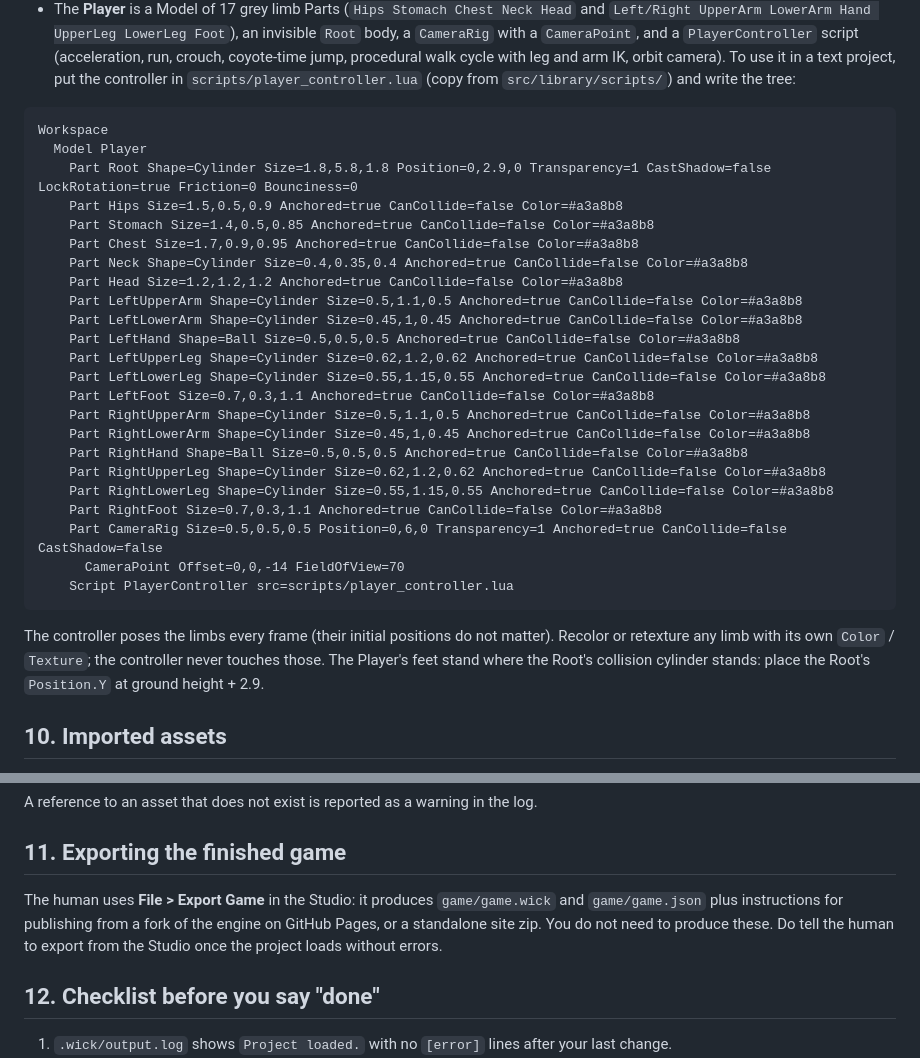
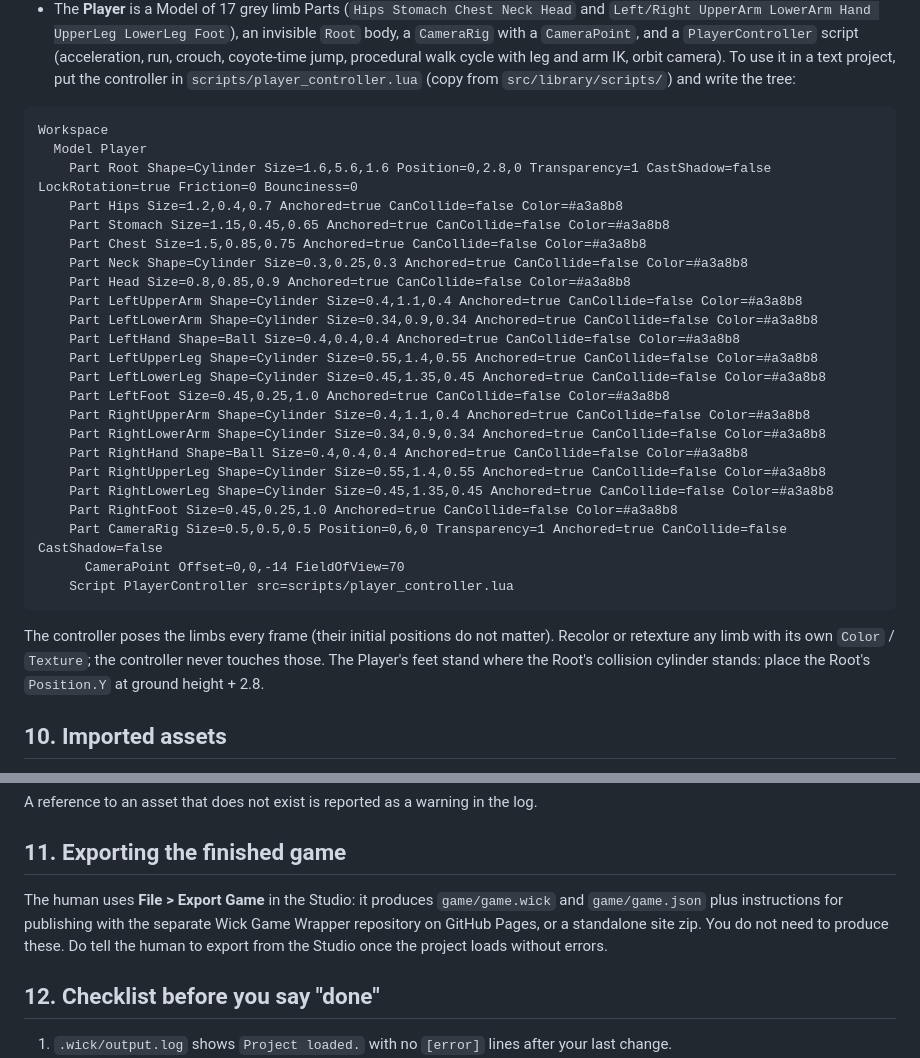
Before and after one commit to studioswick/wick-engine, a Markdown page: SKILL.md, 2 parts joined by grey strips. GitHub-like rendering.

````diff
--- a/SKILL.md
+++ b/SKILL.md
@@ -334,24 +334,24 @@ game.Gui.HUD.Score.Text = "Score: " .. score
 ```wtree
 Workspace
   Model Player
-    Part Root Shape=Cylinder Size=1.8,5.8,1.8 Position=0,2.9,0 Transparency=1 CastShadow=false LockRotation=true Friction=0 Bounciness=0
-    Part Hips Size=1.5,0.5,0.9 Anchored=true CanCollide=false Color=#a3a8b8
-    Part Stomach Size=1.4,0.5,0.85 Anchored=true CanCollide=false Color=#a3a8b8
-    Part Chest Size=1.7,0.9,0.95 Anchored=true CanCollide=false Color=#a3a8b8
-    Part Neck Shape=Cylinder Size=0.4,0.35,0.4 Anchored=true CanCollide=false Color=#a3a8b8
-    Part Head Size=1.2,1.2,1.2 Anchored=true CanCollide=false Color=#a3a8b8
-    Part LeftUpperArm Shape=Cylinder Size=0.5,1.1,0.5 Anchored=true CanCollide=false Color=#a3a8b8
-    Part LeftLowerArm Shape=Cylinder Size=0.45,1,0.45 Anchored=true CanCollide=false Color=#a3a8b8
-    Part LeftHand Shape=Ball Size=0.5,0.5,0.5 Anchored=true CanCollide=false Color=#a3a8b8
-    Part LeftUpperLeg Shape=Cylinder Size=0.62,1.2,0.62 Anchored=true CanCollide=false Color=#a3a8b8
-    Part LeftLowerLeg Shape=Cylinder Size=0.55,1.15,0.55 Anchored=true CanCollide=false Color=#a3a8b8
-    Part LeftFoot Size=0.7,0.3,1.1 Anchored=true CanCollide=false Color=#a3a8b8
-    Part RightUpperArm Shape=Cylinder Size=0.5,1.1,0.5 Anchored=true CanCollide=false Color=#a3a8b8
-    Part RightLowerArm Shape=Cylinder Size=0.45,1,0.45 Anchored=true CanCollide=false Color=#a3a8b8
-    Part RightHand Shape=Ball Size=0.5,0.5,0.5 Anchored=true CanCollide=false Color=#a3a8b8
-    Part RightUpperLeg Shape=Cylinder Size=0.62,1.2,0.62 Anchored=true CanCollide=false Color=#a3a8b8
-    Part RightLowerLeg Shape=Cylinder Size=0.55,1.15,0.55 Anchored=true CanCollide=false Color=#a3a8b8
-    Part RightFoot Size=0.7,0.3,1.1 Anchored=true CanCollide=false Color=#a3a8b8
+    Part Root Shape=Cylinder Size=1.6,5.6,1.6 Position=0,2.8,0 Transparency=1 CastShadow=false LockRotation=true Friction=0 Bounciness=0
+    Part Hips Size=1.2,0.4,0.7 Anchored=true CanCollide=false Color=#a3a8b8
+    Part Stomach Size=1.15,0.45,0.65 Anchored=true CanCollide=false Color=#a3a8b8
+    Part Chest Size=1.5,0.85,0.75 Anchored=true CanCollide=false Color=#a3a8b8
+    Part Neck Shape=Cylinder Size=0.3,0.25,0.3 Anchored=true CanCollide=false Color=#a3a8b8
+    Part Head Size=0.8,0.85,0.9 Anchored=true CanCollide=false Color=#a3a8b8
+    Part LeftUpperArm Shape=Cylinder Size=0.4,1.1,0.4 Anchored=true CanCollide=false Color=#a3a8b8
+    Part LeftLowerArm Shape=Cylinder Size=0.34,0.9,0.34 Anchored=true CanCollide=false Color=#a3a8b8
+    Part LeftHand Shape=Ball Size=0.4,0.4,0.4 Anchored=true CanCollide=false Color=#a3a8b8
+    Part LeftUpperLeg Shape=Cylinder Size=0.55,1.4,0.55 Anchored=true CanCollide=false Color=#a3a8b8
+    Part LeftLowerLeg Shape=Cylinder Size=0.45,1.35,0.45 Anchored=true CanCollide=false Color=#a3a8b8
+    Part LeftFoot Size=0.45,0.25,1.0 Anchored=true CanCollide=false Color=#a3a8b8
+    Part RightUpperArm Shape=Cylinder Size=0.4,1.1,0.4 Anchored=true CanCollide=false Color=#a3a8b8
+    Part RightLowerArm Shape=Cylinder Size=0.34,0.9,0.34 Anchored=true CanCollide=false Color=#a3a8b8
+    Part RightHand Shape=Ball Size=0.4,0.4,0.4 Anchored=true CanCollide=false Color=#a3a8b8
+    Part RightUpperLeg Shape=Cylinder Size=0.55,1.4,0.55 Anchored=true CanCollide=false Color=#a3a8b8
+    Part RightLowerLeg Shape=Cylinder Size=0.45,1.35,0.45 Anchored=true CanCollide=false Color=#a3a8b8
+    Part RightFoot Size=0.45,0.25,1.0 Anchored=true CanCollide=false Color=#a3a8b8
     Part CameraRig Size=0.5,0.5,0.5 Position=0,6,0 Transparency=1 Anchored=true CanCollide=false CastShadow=false
       CameraPoint Offset=0,0,-14 FieldOfView=70
     Script PlayerController src=scripts/player_controller.lua
@@ -359,7 +359,7 @@ Workspace
 
   The controller poses the limbs every frame (their initial positions do not matter). Recolor or retexture any limb with
   its own `Color` / `Texture`; the controller never touches those. The Player's feet stand where the Root's collision
-  cylinder stands: place the Root's `Position.Y` at ground height + 2.9.
+  cylinder stands: place the Root's `Position.Y` at ground height + 2.8.
 
 ## 10. Imported assets
 
@@ -381,7 +381,7 @@ A reference to an asset that does not exist is reported as a warning in the log.
 ## 11. Exporting the finished game
 
 The human uses **File > Export Game** in the Studio: it produces `game/game.wick` and `game/game.json` plus instructions
-for publishing from a fork of the engine on GitHub Pages, or a standalone site zip. You do not need to produce these.
+for publishing with the separate Wick Game Wrapper repository on GitHub Pages, or a standalone site zip. You do not need to produce these.
 Do tell the human to export from the Studio once the project loads without errors.
 
 ## 12. Checklist before you say "done"
````
Also changed, not shown: other parts of SKILL.md (+1 -1 lines).
